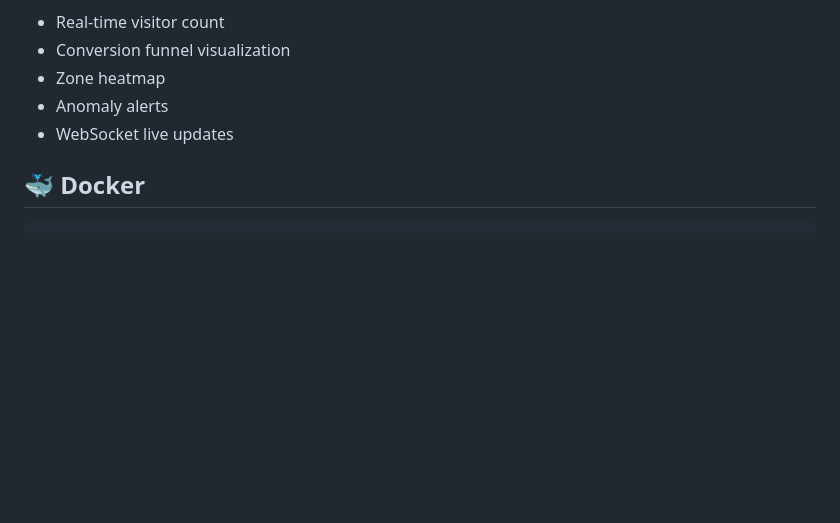
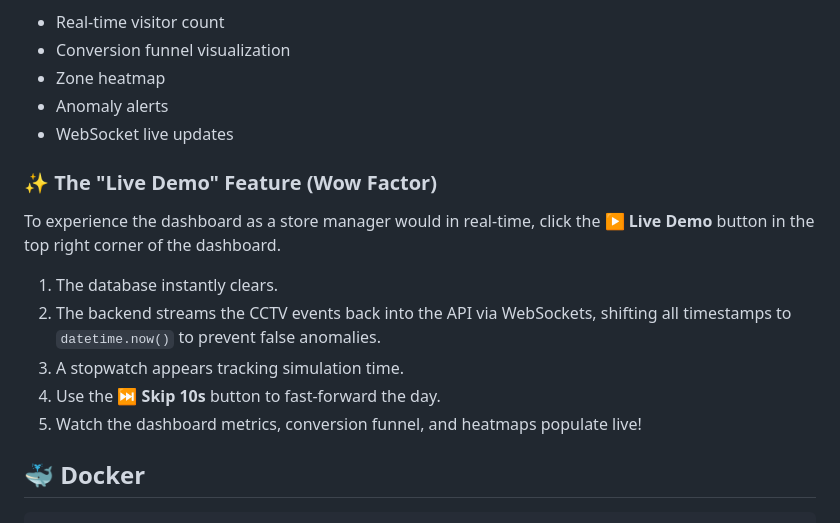
Before and after one commit to divy-jn/Store_management, a Markdown page: README.md, the part around the change. GitHub-like rendering; blank space fills up the shorter version.

Commit message:
docs: add Live Demo to README

````diff
--- a/README.md
+++ b/README.md
@@ -100,6 +100,14 @@ Features:
 - Anomaly alerts
 - WebSocket live updates
 
+### ✨ The "Live Demo" Feature (Wow Factor)
+To experience the dashboard as a store manager would in real-time, click the **▶ Live Demo** button in the top right corner of the dashboard.
+1. The database instantly clears.
+2. The backend streams the CCTV events back into the API via WebSockets, shifting all timestamps to `datetime.now()` to prevent false anomalies.
+3. A stopwatch appears tracking simulation time.
+4. Use the **⏭ Skip 10s** button to fast-forward the day.
+5. Watch the dashboard metrics, conversion funnel, and heatmaps populate live!
+
 ## 🐳 Docker
 
 ```bash
````
